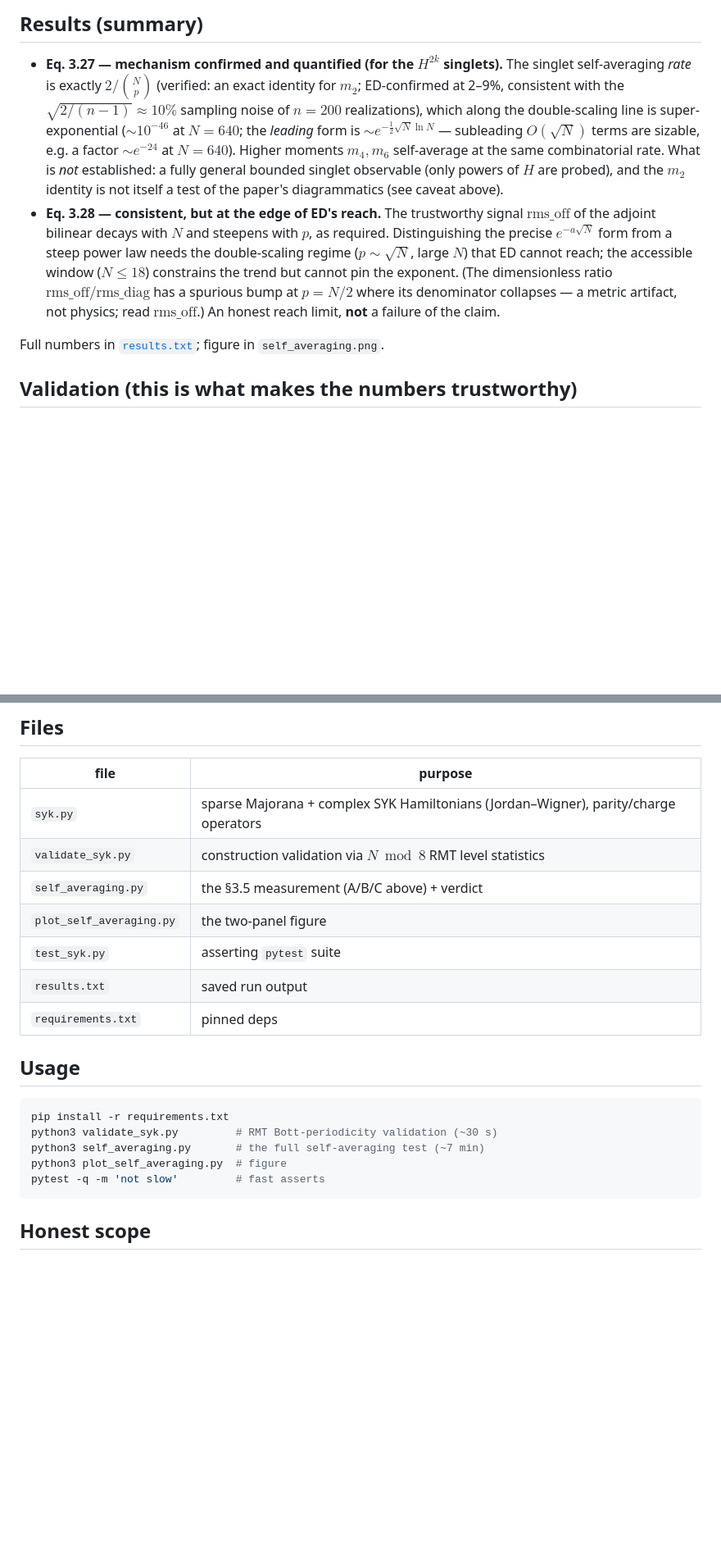
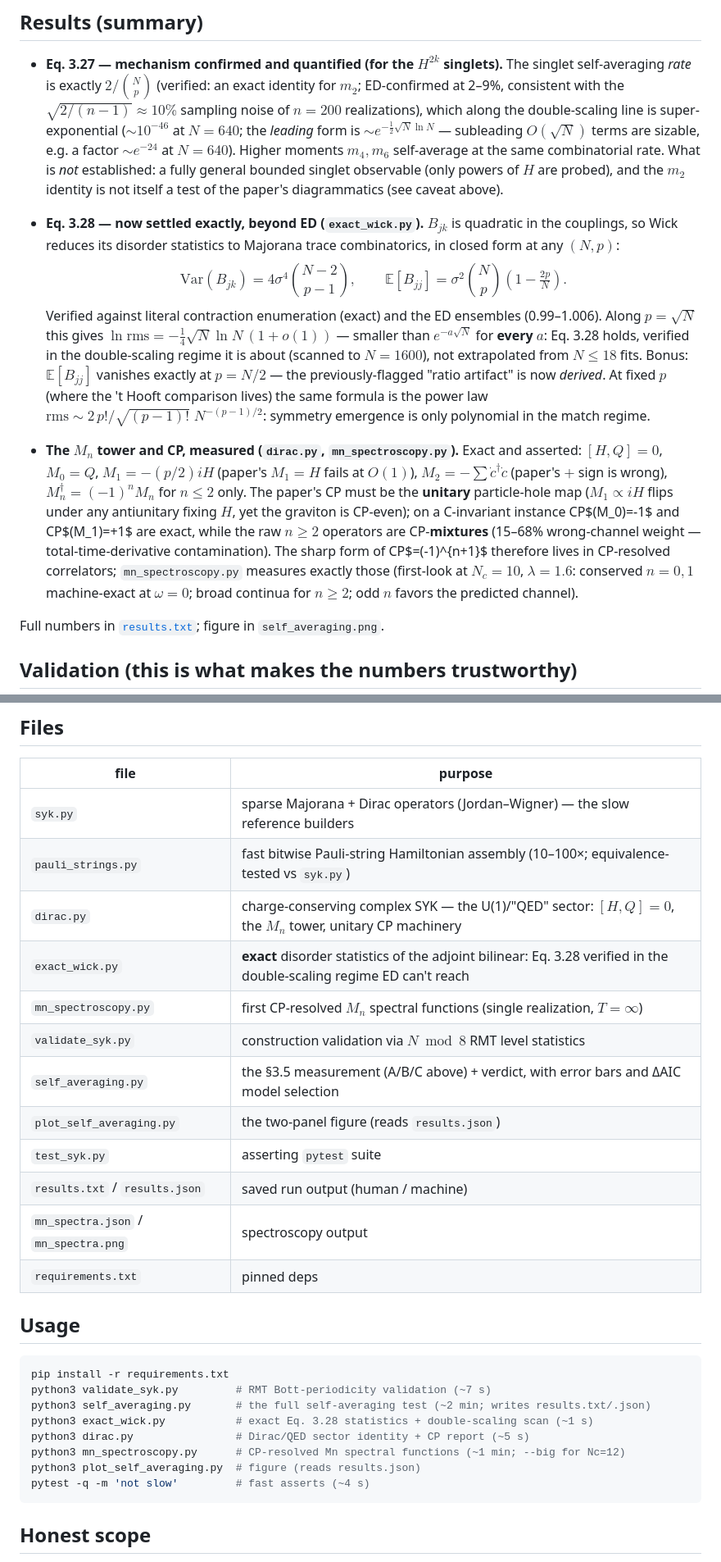
Before and after one commit to henrypdonahue/dssyk-thooft-lab, a Markdown page: syk-self-averaging/README.md, 2 parts joined by grey strips. Shown at 82% size. Drawn GitHub-style; blank space fills up the shorter version.

````diff
--- a/syk-self-averaging/README.md
+++ b/syk-self-averaging/README.md
@@ -67,15 +67,34 @@ So the test is split by what each tool can honestly establish:
   Higher moments $m_4,m_6$ self-average at the same combinatorial rate. What is *not* established: a fully general bounded
   singlet observable (only powers of $H$ are probed), and the $m_2$ identity is
   not itself a test of the paper's diagrammatics (see caveat above).
-- **Eq. 3.28 — consistent, but at the edge of ED's reach.** The trustworthy
-  signal $\mathrm{rms\_off}$ of the adjoint bilinear decays with $N$ and steepens
-  with $p$, as required. Distinguishing the precise $e^{-a\sqrt N}$ form from a
-  steep power law needs the double-scaling regime ($p\sim\sqrt N$, large $N$)
-  that ED cannot reach; the accessible window ($N\le18$) constrains the trend but
-  cannot pin the exponent. (The dimensionless ratio $\mathrm{rms\_off}/\mathrm{rms\_diag}$
-  has a spurious bump at $p=N/2$ where its denominator collapses — a metric
-  artifact, not physics; read $\mathrm{rms\_off}$.) An honest reach limit,
-  **not** a failure of the claim.
+- **Eq. 3.28 — now settled exactly, beyond ED (`exact_wick.py`).** $B_{jk}$ is
+  quadratic in the couplings, so Wick reduces its disorder statistics to
+  Majorana trace combinatorics, in closed form at any $(N,p)$:
+  $$\mathrm{Var}(B_{jk}) = 4\sigma^4\binom{N-2}{p-1},\qquad
+    \mathbb{E}[B_{jj}] = \sigma^2\binom{N}{p}\left(1-\tfrac{2p}{N}\right).$$
+  Verified against literal contraction enumeration (exact) and the ED ensembles
+  (0.99–1.006). Along $p=\sqrt N$ this gives
+  $\ln\mathrm{rms} = -\tfrac14\sqrt N\ln N\,(1+o(1))$ — smaller than
+  $e^{-a\sqrt N}$ for **every** $a$: Eq. 3.28 holds, verified in the
+  double-scaling regime it is about (scanned to $N=1600$), not extrapolated
+  from $N\le18$ fits. Bonus: $\mathbb{E}[B_{jj}]$ vanishes exactly at $p=N/2$ —
+  the previously-flagged "ratio artifact" is now *derived*. At fixed $p$ (where
+  the 't Hooft comparison lives) the same formula is the power law
+  $\mathrm{rms}\sim 2\,p!/\sqrt{(p-1)!}\;N^{-(p-1)/2}$: symmetry emergence is
+  only polynomial in the match regime.
+
+- **The $M_n$ tower and CP, measured (`dirac.py`, `mn_spectroscopy.py`).**
+  Exact and asserted: $[H,Q]=0$, $M_0=Q$, $M_1=-(p/2)iH$ (paper's $M_1=H$ fails
+  at $O(1)$), $M_2=-\sum\dot c^\dagger\dot c$ (paper's $+$ sign is wrong),
+  $M_n^\dagger=(-1)^nM_n$ for $n\le2$ only. The paper's CP must be the
+  **unitary** particle-hole map ($M_1\propto iH$ flips under any antiunitary
+  fixing $H$, yet the graviton is CP-even); on a C-invariant instance
+  CP$(M_0)=-1$ and CP$(M_1)=+1$ are exact, while the raw $n\ge2$ operators are
+  CP-**mixtures** (15–68% wrong-channel weight — total-time-derivative
+  contamination). The sharp form of CP$=(-1)^{n+1}$ therefore lives in
+  CP-resolved correlators; `mn_spectroscopy.py` measures exactly those
+  (first-look at $N_c=10$, $\lambda=1.6$: conserved $n=0,1$ machine-exact at
+  $\omega=0$; broad continua for $n\ge2$; odd $n$ favors the predicted channel).
 
 Full numbers in [`results.txt`](results.txt); figure in `self_averaging.png`.
 
@@ -97,22 +116,30 @@ measured — see `validate_syk.py`:
 
 | file | purpose |
 |------|---------|
-| `syk.py` | sparse Majorana + complex SYK Hamiltonians (Jordan–Wigner), parity/charge operators |
+| `syk.py` | sparse Majorana + Dirac operators (Jordan–Wigner) — the slow reference builders |
+| `pauli_strings.py` | fast bitwise Pauli-string Hamiltonian assembly (10–100×; equivalence-tested vs `syk.py`) |
+| `dirac.py` | charge-conserving complex SYK — the U(1)/"QED" sector: $[H,Q]=0$, the $M_n$ tower, unitary CP machinery |
+| `exact_wick.py` | **exact** disorder statistics of the adjoint bilinear: Eq. 3.28 verified in the double-scaling regime ED can't reach |
+| `mn_spectroscopy.py` | first CP-resolved $M_n$ spectral functions (single realization, $T=\infty$) |
 | `validate_syk.py` | construction validation via $N\bmod8$ RMT level statistics |
-| `self_averaging.py` | the §3.5 measurement (A/B/C above) + verdict |
-| `plot_self_averaging.py` | the two-panel figure |
+| `self_averaging.py` | the §3.5 measurement (A/B/C above) + verdict, with error bars and ΔAIC model selection |
+| `plot_self_averaging.py` | the two-panel figure (reads `results.json`) |
 | `test_syk.py` | asserting `pytest` suite |
-| `results.txt` | saved run output |
+| `results.txt` / `results.json` | saved run output (human / machine) |
+| `mn_spectra.json` / `mn_spectra.png` | spectroscopy output |
 | `requirements.txt` | pinned deps |
 
 ## Usage
 
 ```bash
 pip install -r requirements.txt
-python3 validate_syk.py         # RMT Bott-periodicity validation (~30 s)
-python3 self_averaging.py       # the full self-averaging test (~7 min)
-python3 plot_self_averaging.py  # figure
-pytest -q -m 'not slow'         # fast asserts
+python3 validate_syk.py         # RMT Bott-periodicity validation (~7 s)
+python3 self_averaging.py       # the full self-averaging test (~2 min; writes results.txt/.json)
+python3 exact_wick.py           # exact Eq. 3.28 statistics + double-scaling scan (~1 s)
+python3 dirac.py                # Dirac/QED sector identity + CP report (~5 s)
+python3 mn_spectroscopy.py      # CP-resolved Mn spectral functions (~1 min; --big for Nc=12)
+python3 plot_self_averaging.py  # figure (reads results.json)
+pytest -q -m 'not slow'         # fast asserts (~4 s)
 ```
 
 ## Honest scope
````
Also changed, not shown: README.md (+15 -7 lines), road_map.md (+37 -0 lines).
